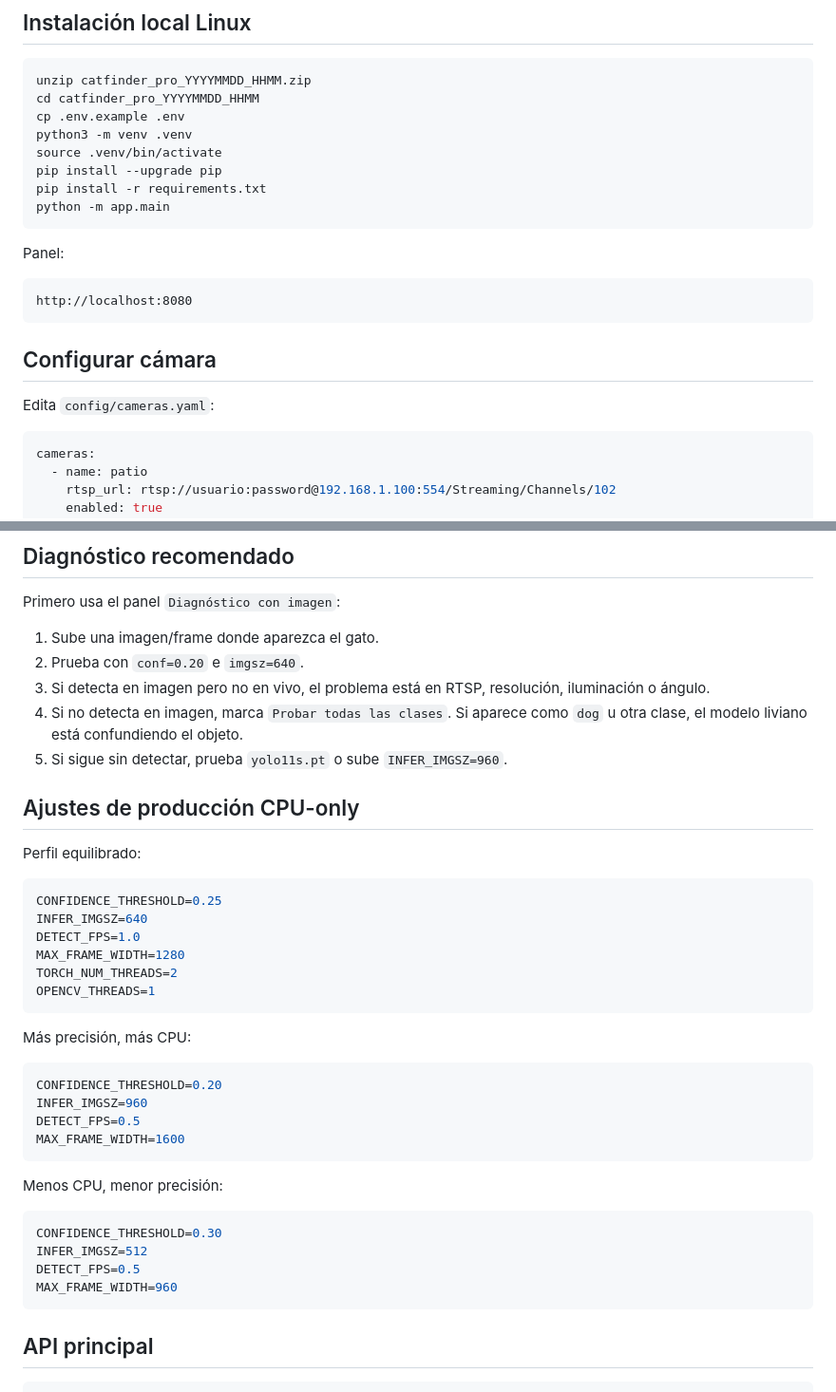
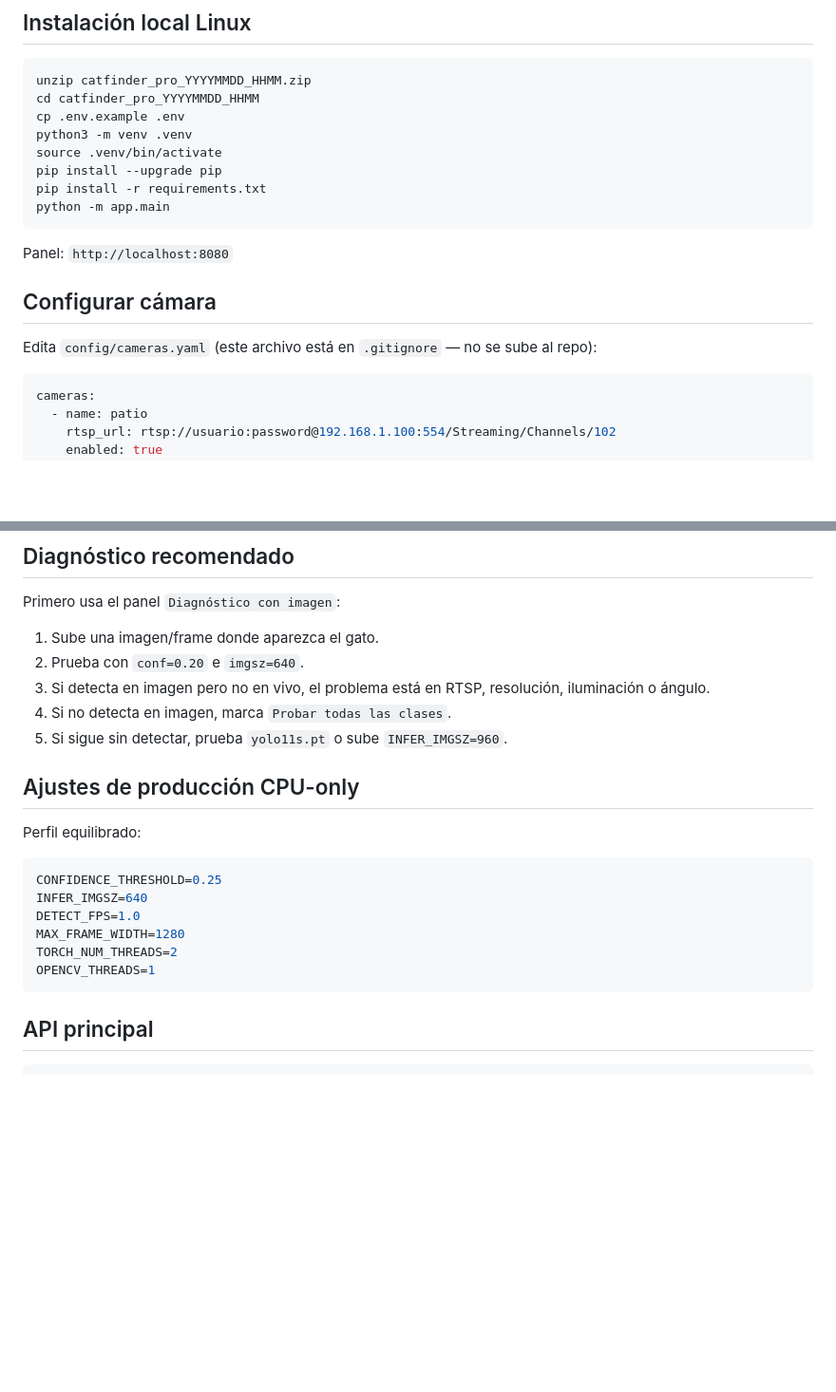
Before and after one commit to bi0punk/catfinder, a Markdown page: README.md, 2 parts joined by grey strips. Shown at 95% size. GitHub-like rendering; blank space fills up the shorter version.

````diff
--- a/README.md
+++ b/README.md
@@ -50,15 +52,11 @@ pip install -r requirements.txt
 python -m app.main
 ```
 
-Panel:
-
-```text
-http://localhost:8080
-```
+Panel: `http://localhost:8080`
 
 ## Configurar cámara
 
-Edita `config/cameras.yaml`:
+Edita `config/cameras.yaml` (este archivo está en `.gitignore` — no se sube al repo):
 
 ```yaml
 cameras:
@@ -79,7 +77,7 @@ Primero usa el panel `Diagnóstico con imagen`:
 1. Sube una imagen/frame donde aparezca el gato.
 2. Prueba con `conf=0.20` e `imgsz=640`.
 3. Si detecta en imagen pero no en vivo, el problema está en RTSP, resolución, iluminación o ángulo.
-4. Si no detecta en imagen, marca `Probar todas las clases`. Si aparece como `dog` u otra clase, el modelo liviano está confundiendo el objeto.
+4. Si no detecta en imagen, marca `Probar todas las clases`.
 5. Si sigue sin detectar, prueba `yolo11s.pt` o sube `INFER_IMGSZ=960`.
 
 ## Ajustes de producción CPU-only
@@ -93,24 +91,6 @@ DETECT_FPS=1.0
 MAX_FRAME_WIDTH=1280
 TORCH_NUM_THREADS=2
 OPENCV_THREADS=1
-```
-
-Más precisión, más CPU:
-
-```env
-CONFIDENCE_THRESHOLD=0.20
-INFER_IMGSZ=960
-DETECT_FPS=0.5
-MAX_FRAME_WIDTH=1600
-```
-
-Menos CPU, menor precisión:
-
-```env
-CONFIDENCE_THRESHOLD=0.30
-INFER_IMGSZ=512
-DETECT_FPS=0.5
-MAX_FRAME_WIDTH=960
 ```
 
 ## API principal
````
Also changed, not shown: other parts of README.md (+14 -31 lines).
